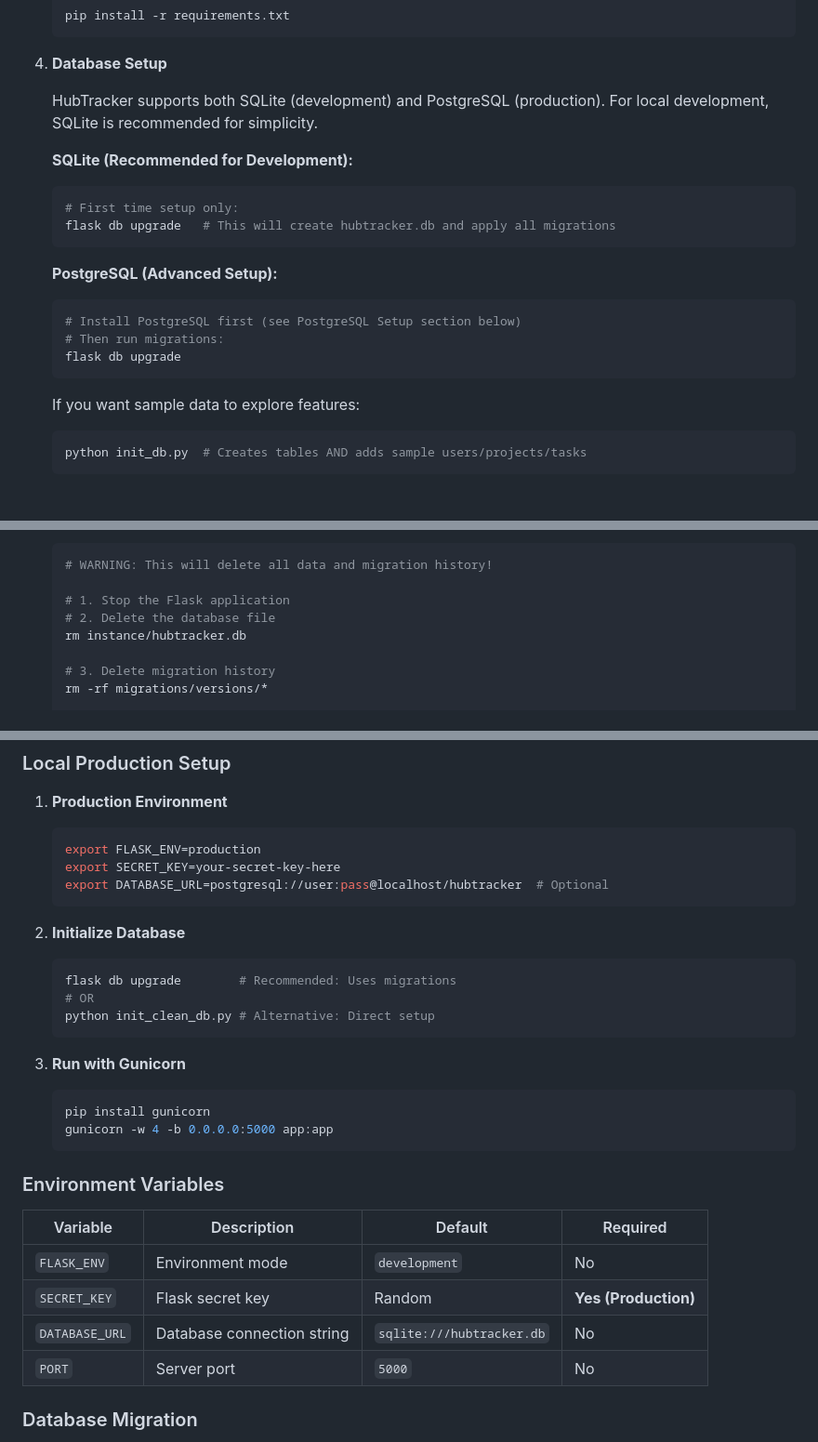
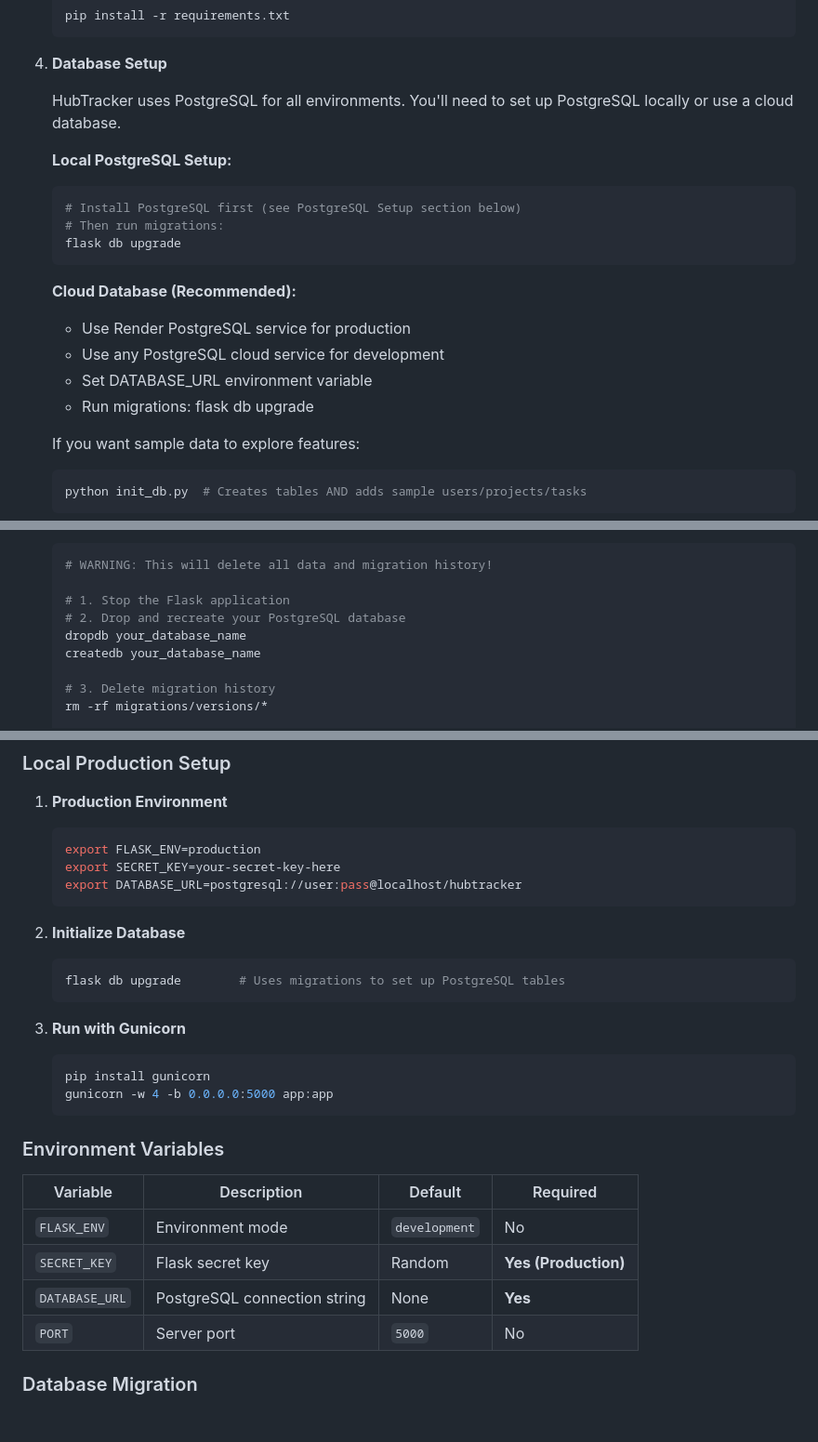
Before and after one commit to Neurotech-Hub/HubTracker, a Markdown page: README.md, 3 parts joined by grey strips. Shown: that part at 93% size. GitHub-like rendering; blank space fills up the shorter version.

Commit message:
Update README to focus on PostgreSQL only, remove SQLite references

````diff
--- a/README.md
+++ b/README.md
@@ -65,20 +65,20 @@ A modern, full-stack project management web application designed for teams and b
 
 4. **Database Setup**
 
-   HubTracker supports both SQLite (development) and PostgreSQL (production). For local development, SQLite is recommended for simplicity.
+   HubTracker uses PostgreSQL for all environments. You'll need to set up PostgreSQL locally or use a cloud database.
 
-   **SQLite (Recommended for Development):**
-   ```bash
-   # First time setup only:
-   flask db upgrade   # This will create hubtracker.db and apply all migrations
-   ```
-
-   **PostgreSQL (Advanced Setup):**
+   **Local PostgreSQL Setup:**
    ```bash
    # Install PostgreSQL first (see PostgreSQL Setup section below)
    # Then run migrations:
    flask db upgrade
    ```
+
+   **Cloud Database (Recommended):**
+   - Use Render PostgreSQL service for production
+   - Use any PostgreSQL cloud service for development
+   - Set DATABASE_URL environment variable
+   - Run migrations: flask db upgrade
 
    If you want sample data to explore features:
    ```bash
@@ -218,8 +218,9 @@ HubTracker uses Flask-Migrate to manage database schema changes. Here's how to h
    # WARNING: This will delete all data and migration history!
 
    # 1. Stop the Flask application
-   # 2. Delete the database file
-   rm instance/hubtracker.db
+   # 2. Drop and recreate your PostgreSQL database
+   dropdb your_database_name
+   createdb your_database_name
 
    # 3. Delete migration history
    rm -rf migrations/versions/*
@@ -325,14 +327,12 @@ heroku run flask db upgrade  # Initialize database
    ```bash
    export FLASK_ENV=production
    export SECRET_KEY=your-secret-key-here
-   export DATABASE_URL=postgresql://user:pass@localhost/hubtracker  # Optional
+   export DATABASE_URL=postgresql://user:pass@localhost/hubtracker
    ```
 
 2. **Initialize Database**
    ```bash
-   flask db upgrade        # Recommended: Uses migrations
-   # OR
-   python init_clean_db.py # Alternative: Direct setup
+   flask db upgrade        # Uses migrations to set up PostgreSQL tables
    ```
 
 3. **Run with Gunicorn**
@@ -347,7 +347,7 @@ heroku run flask db upgrade  # Initialize database
 | -------------- | -------------------------- | -------------------------- | -------------------- |
 | `FLASK_ENV`    | Environment mode           | `development`              | No                   |
 | `SECRET_KEY`   | Flask secret key           | Random                     | **Yes (Production)** |
-| `DATABASE_URL` | Database connection string | `sqlite:///hubtracker.db` | No                   |
+| `DATABASE_URL` | PostgreSQL connection string | None                     | **Yes**              |
 | `PORT`         | Server port                | `5000`                     | No                   |
 
 ### Database Migration
````
Also changed, not shown: other parts of README.md (+6 -5 lines).
